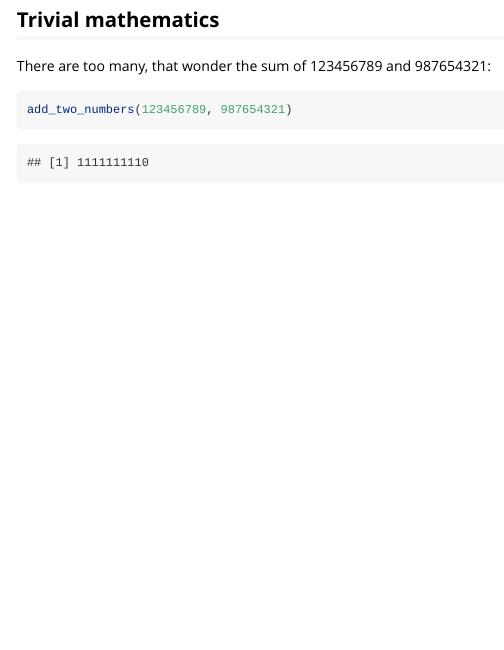
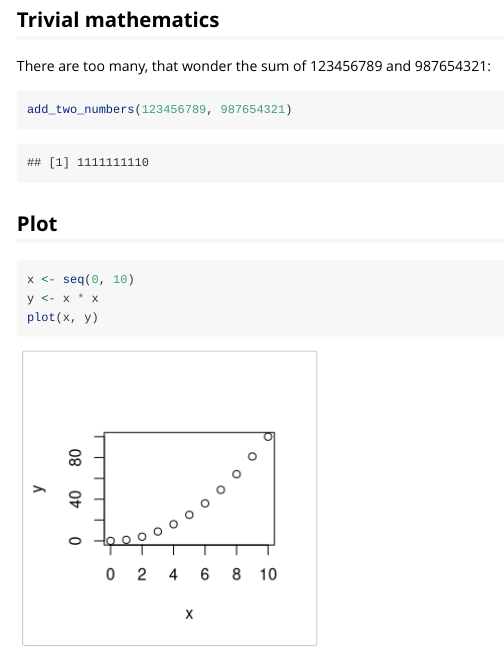
Before and after one commit to informalr/informalr, an R Markdown document (vignettes/demo.Rmd): the page in a window 1100 px wide, from 370 px down. Rendered offline with R 4.5, knitr and Pandoc, with nearby package versions.

Commit message:
Show off plotting in 'Demo' vignette

````diff
--- a/vignettes/demo.Rmd
+++ b/vignettes/demo.Rmd
@@ -30,3 +30,12 @@ There are too many, that wonder the sum of
 ```{r}
 add_two_numbers(123456789, 987654321)
 ```
+
+
+## Plot
+
+```{r}
+x <- seq(0, 10)
+y <- x * x
+plot(x, y)
+```
````
